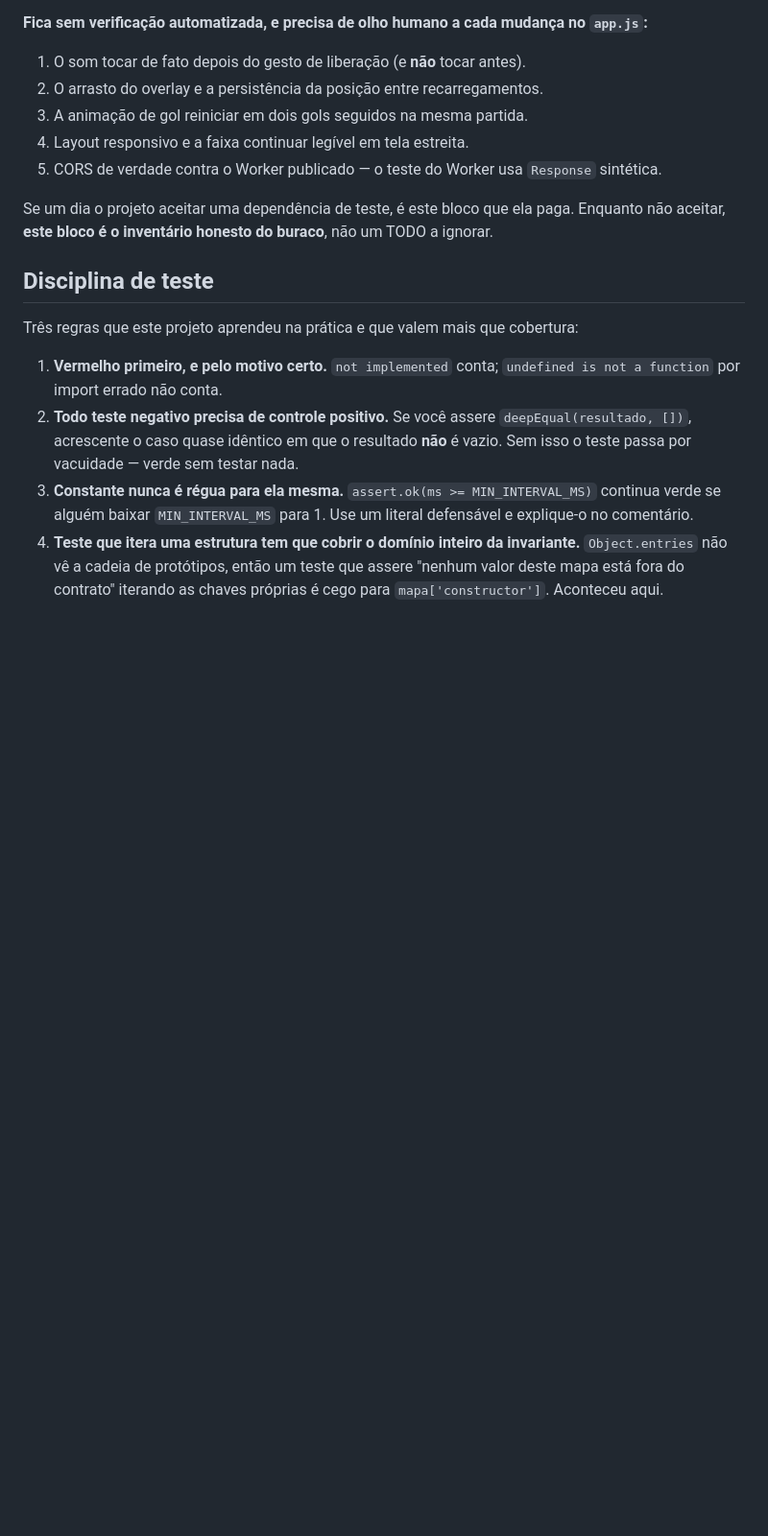
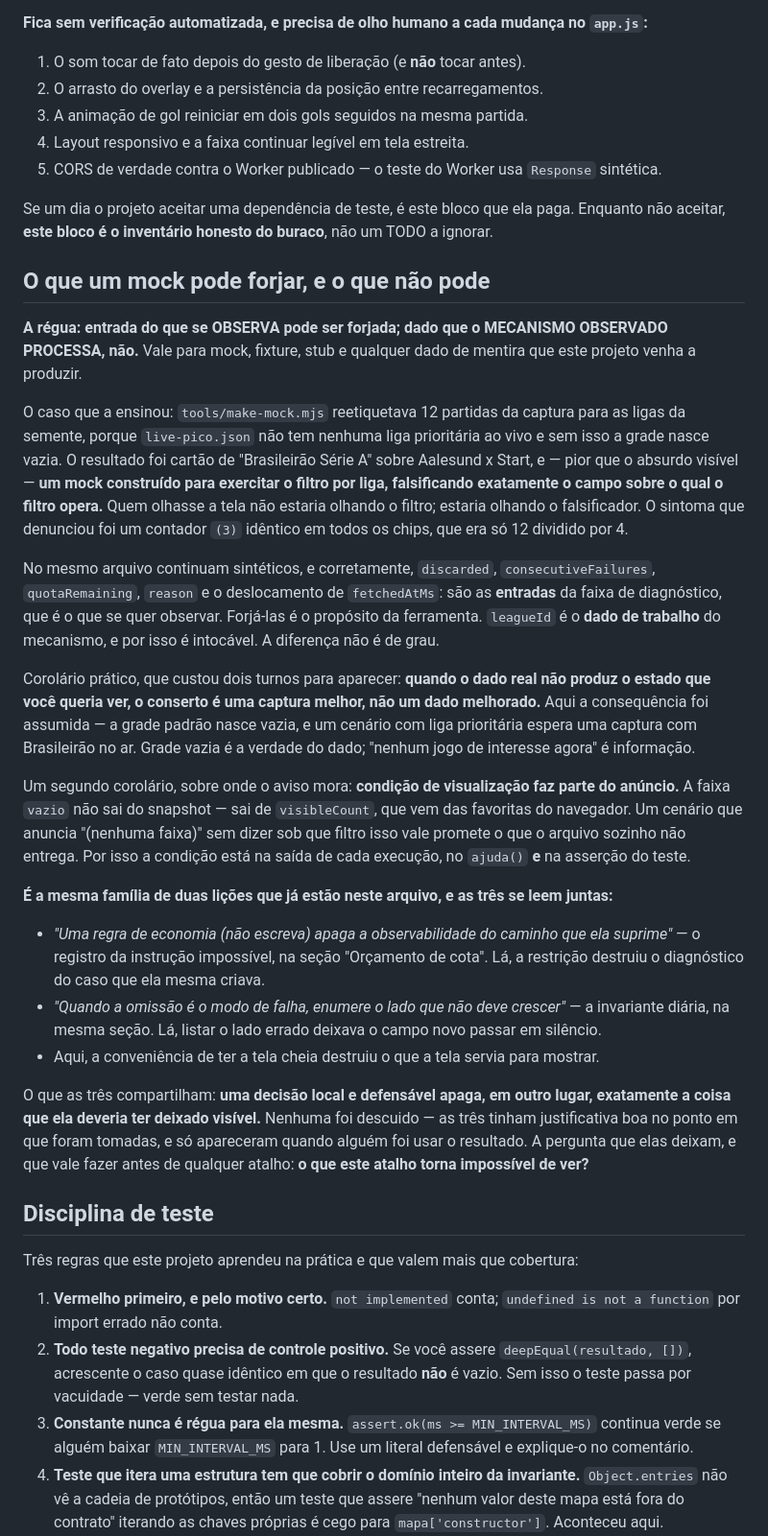
Before and after one commit to Marcos-Felipe-dos-Santos/placar-futebol, a Markdown page: CLAUDE.md, the part around the change. Shown at 96% size. Rendered like a GitHub page; blank space fills up the shorter version.

Commit message:
docs: a régua do que um mock pode forjar, e a família a que ela pertence
Entrada do que se OBSERVA pode ser forjada; dado que o MECANISMO OBSERVADO
PROCESSA, não. Vale para mock, fixture e stub, não só para o make-mock.

O caso: o gerador reetiquetava `leagueId` para as ligas da semente, que é
exatamente o campo sobre o qual o filtro por liga opera — um mock feito
para exercitar o filtro, falsificando o dado de trabalho do filtro. No
mesmo arquivo `discarded`, `consecutiveFailures`, `quotaRemaining` e
`reason` seguem sintéticos e corretos: são entradas da faixa, que é o que
se observa.

Fica ligada às outras duas lições de segunda ordem já registradas — a
regra de economia que apaga a observabilidade do caminho suprimido, e a
enumeração do lado que não deve crescer. As três têm a mesma forma: uma
decisão local e defensável apaga, em outro lugar, exatamente o que ela
deveria ter deixado visível.

Co-Authored-By: Claude Opus 5 <noreply@anthropic.com>
Claude-Session: https://claude.ai/code/session_01EUuVxhAKz8kDn4M51kQs92

```diff
--- a/CLAUDE.md
+++ b/CLAUDE.md
@@ -378,6 +378,50 @@ chamado, não que a tela renderize certo.
 Se um dia o projeto aceitar uma dependência de teste, é este bloco que ela paga. Enquanto não
 aceitar, **este bloco é o inventário honesto do buraco**, não um TODO a ignorar.
 
+## O que um mock pode forjar, e o que não pode
+
+**A régua: entrada do que se OBSERVA pode ser forjada; dado que o MECANISMO OBSERVADO PROCESSA,
+não.** Vale para mock, fixture, stub e qualquer dado de mentira que este projeto venha a produzir.
+
+O caso que a ensinou: `tools/make-mock.mjs` reetiquetava 12 partidas da captura para as ligas da
+semente, porque `live-pico.json` não tem nenhuma liga prioritária ao vivo e sem isso a grade nasce
+vazia. O resultado foi cartão de "Brasileirão Série A" sobre Aalesund x Start, e — pior que o
+absurdo visível — **um mock construído para exercitar o filtro por liga, falsificando exatamente o
+campo sobre o qual o filtro opera.** Quem olhasse a tela não estaria olhando o filtro; estaria
+olhando o falsificador. O sintoma que denunciou foi um contador `(3)` idêntico em todos os chips,
+que era só 12 dividido por 4.
+
+No mesmo arquivo continuam sintéticos, e corretamente, `discarded`, `consecutiveFailures`,
+`quotaRemaining`, `reason` e o deslocamento de `fetchedAtMs`: são as **entradas** da faixa de
+diagnóstico, que é o que se quer observar. Forjá-las é o propósito da ferramenta. `leagueId` é o
+**dado de trabalho** do mecanismo, e por isso é intocável. A diferença não é de grau.
+
+Corolário prático, que custou dois turnos para aparecer: **quando o dado real não produz o estado
+que você queria ver, o conserto é uma captura melhor, não um dado melhorado.** Aqui a consequência
+foi assumida — a grade padrão nasce vazia, e um cenário com liga prioritária espera uma captura com
+Brasileirão no ar. Grade vazia é a verdade do dado; "nenhum jogo de interesse agora" é informação.
+
+Um segundo corolário, sobre onde o aviso mora: **condição de visualização faz parte do anúncio.** A
+faixa `vazio` não sai do snapshot — sai de `visibleCount`, que vem das favoritas do navegador. Um
+cenário que anuncia "(nenhuma faixa)" sem dizer sob que filtro isso vale promete o que o arquivo
+sozinho não entrega. Por isso a condição está na saída de cada execução, no `ajuda()` **e** na
+asserção do teste.
+
+**É a mesma família de duas lições que já estão neste arquivo, e as três se leem juntas:**
+
+- *"Uma regra de economia (não escreva) apaga a observabilidade do caminho que ela suprime"* — o
+  registro da instrução impossível, na seção "Orçamento de cota". Lá, a restrição destruiu o
+  diagnóstico do caso que ela mesma criava.
+- *"Quando a omissão é o modo de falha, enumere o lado que não deve crescer"* — a invariante diária,
+  na mesma seção. Lá, listar o lado errado deixava o campo novo passar em silêncio.
+- Aqui, a conveniência de ter a tela cheia destruiu o que a tela servia para mostrar.
+
+O que as três compartilham: **uma decisão local e defensável apaga, em outro lugar, exatamente a
+coisa que ela deveria ter deixado visível.** Nenhuma foi descuido — as três tinham justificativa boa
+no ponto em que foram tomadas, e só apareceram quando alguém foi usar o resultado. A pergunta que
+elas deixam, e que vale fazer antes de qualquer atalho: **o que este atalho torna impossível de
+ver?**
+
 ## Disciplina de teste
 
 Três regras que este projeto aprendeu na prática e que valem mais que cobertura:
```
